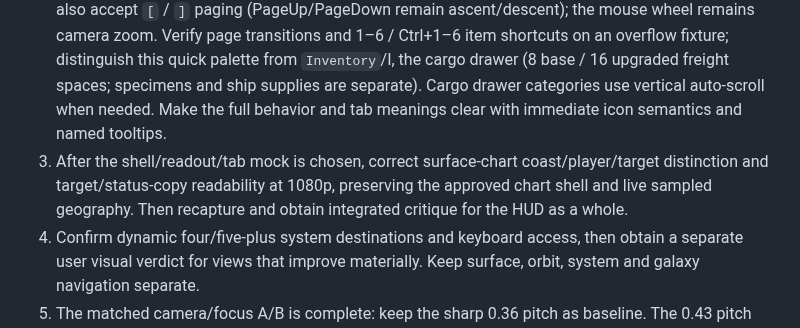
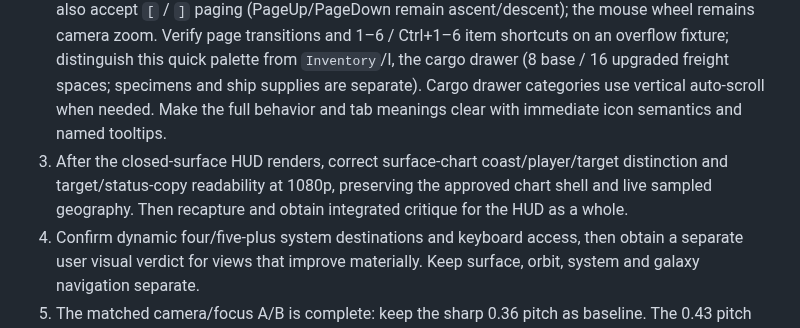
Before and after one commit to gcs2/colonybois, a Markdown page: docs/TASK_BOARD.md, the part around one of its changes. GitHub-like rendering.

```diff
--- a/docs/TASK_BOARD.md
+++ b/docs/TASK_BOARD.md
@@ -22,7 +22,7 @@ The later 28 September pair at artifacts/hud-view-study-20260928c/populated-flig
 
 1. Finish the closed surface HUD against the existing approved Morrow mock, in three passes: retain the user-approved panel and five raised tabs; integrate the pushed pictorial grid pass (codex/hud-item-art-pass, f58e835d3a5f78ce003b1954c94a85d5631d7241 maps scan, collect and mine to separate RGBA item art); then unify status, Marks, notice, chart and world-tethered target feedback. Do not block implementation on another mock. The open-cargo drawer reference is a separate follow-up. The latest 28 September actual-renderer pair is scored 51/100 at 1920×1080 and 50/100 at 2560×1440; the three new icons are absent from those captures. The main deductions are overlay/relay overlap, scattered status, heavy frame materials and low pictorial occupancy. After the recurring Godot popup is understood and the user is no longer gaming, integrate without discarding the pending target-card edits; capture matched actual states at both sizes, check ordinary pointer/focus/tooltips and world visibility, then obtain an independent six-dimension score and user review. The 90/100 threshold, per-dimension minimums and positive user verdict remain mandatory.
 2. Keep the palette at 12 visible quick slots (six columns by two rows). More than 12 entries use discrete previous/next page arrows with a `page / total` counter—not a scrollbar. The arrows now also accept `[` / `]` paging (PageUp/PageDown remain ascent/descent); the mouse wheel remains camera zoom. Verify page transitions and 1–6 / Ctrl+1–6 item shortcuts on an overflow fixture; distinguish this quick palette from `Inventory`/I, the cargo drawer (8 base / 16 upgraded freight spaces; specimens and ship supplies are separate). Cargo drawer categories use vertical auto-scroll when needed. Make the full behavior and tab meanings clear with immediate icon semantics and named tooltips.
-3. After the shell/readout/tab mock is chosen, correct surface-chart coast/player/target distinction and target/status-copy readability at 1080p, preserving the approved chart shell and live sampled geography. Then recapture and obtain integrated critique for the HUD as a whole.
+3. After the closed-surface HUD renders, correct surface-chart coast/player/target distinction and target/status-copy readability at 1080p, preserving the approved chart shell and live sampled geography. Then recapture and obtain integrated critique for the HUD as a whole.
 4. Confirm dynamic four/five-plus system destinations and keyboard access, then obtain a separate user visual verdict for views that improve materially. Keep surface, orbit, system and galaxy navigation separate.
 5. The matched camera/focus A/B is complete: keep the sharp 0.36 pitch as baseline. The 0.43 pitch reduces landmark/horizon breathing room; 2 px / 55% focus softens terrain without enough depth benefit. Do not pivot to a 2.5D/RTS view or use camera treatment to compensate for weak HUD materials. Revisit only if integrated gameplay evidence gives a concrete reason.
 6. Once the HUD is cohesive and user-reviewed, enrich the whole Morrow planet through shared seeded geography, habitat and landmark placement across adjacent traversable regions, preserving revisit consistency and saved local changes. Reuse fitting Tripo assets and enrich a repeatable planetary grammar; do not make bespoke one-off worlds or hide an empty planet behind one lush landing patch.
```
Also changed, not shown: other parts of docs/TASK_BOARD.md (+1 -1 lines), docs/NEXT_SESSION.md (+1 -1 lines).
